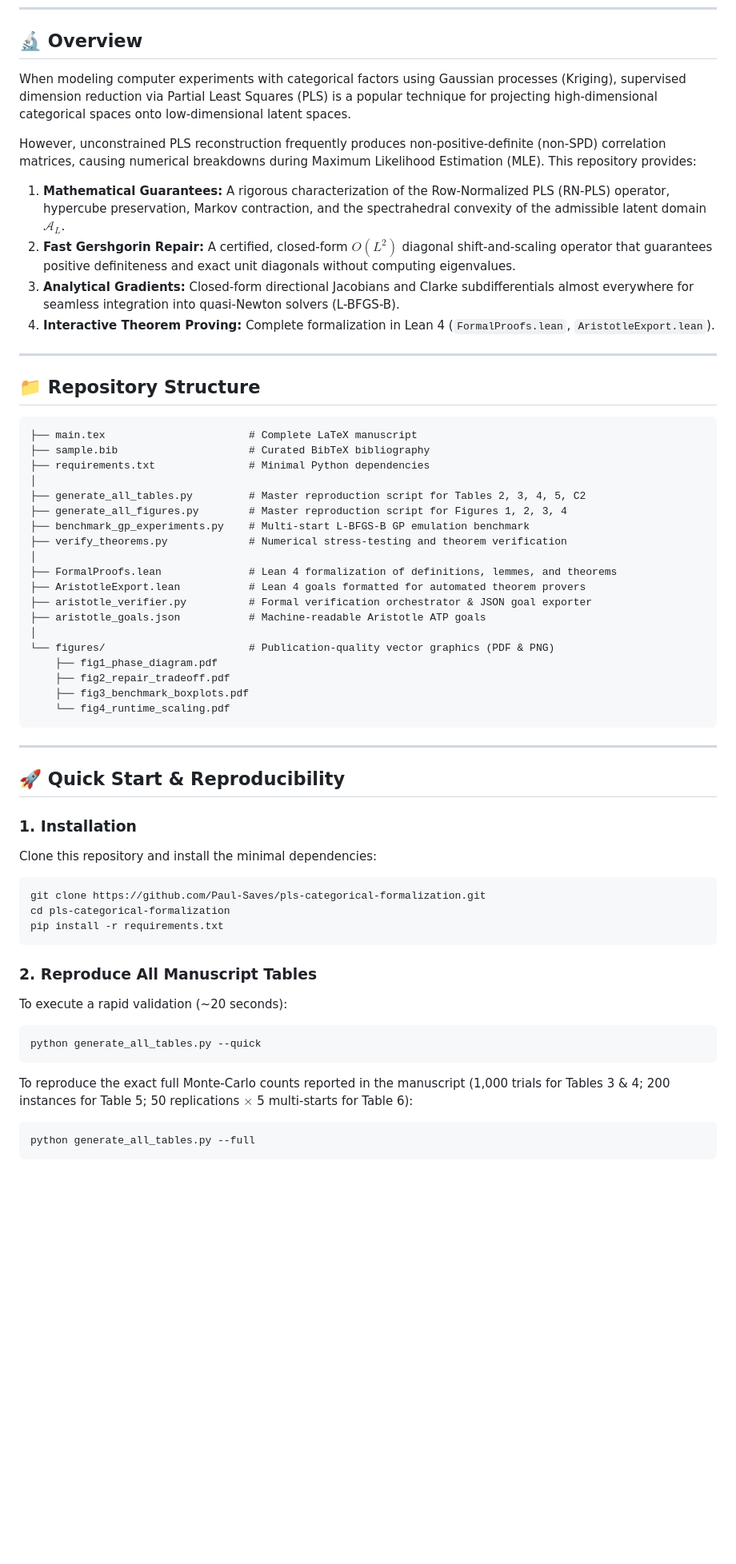
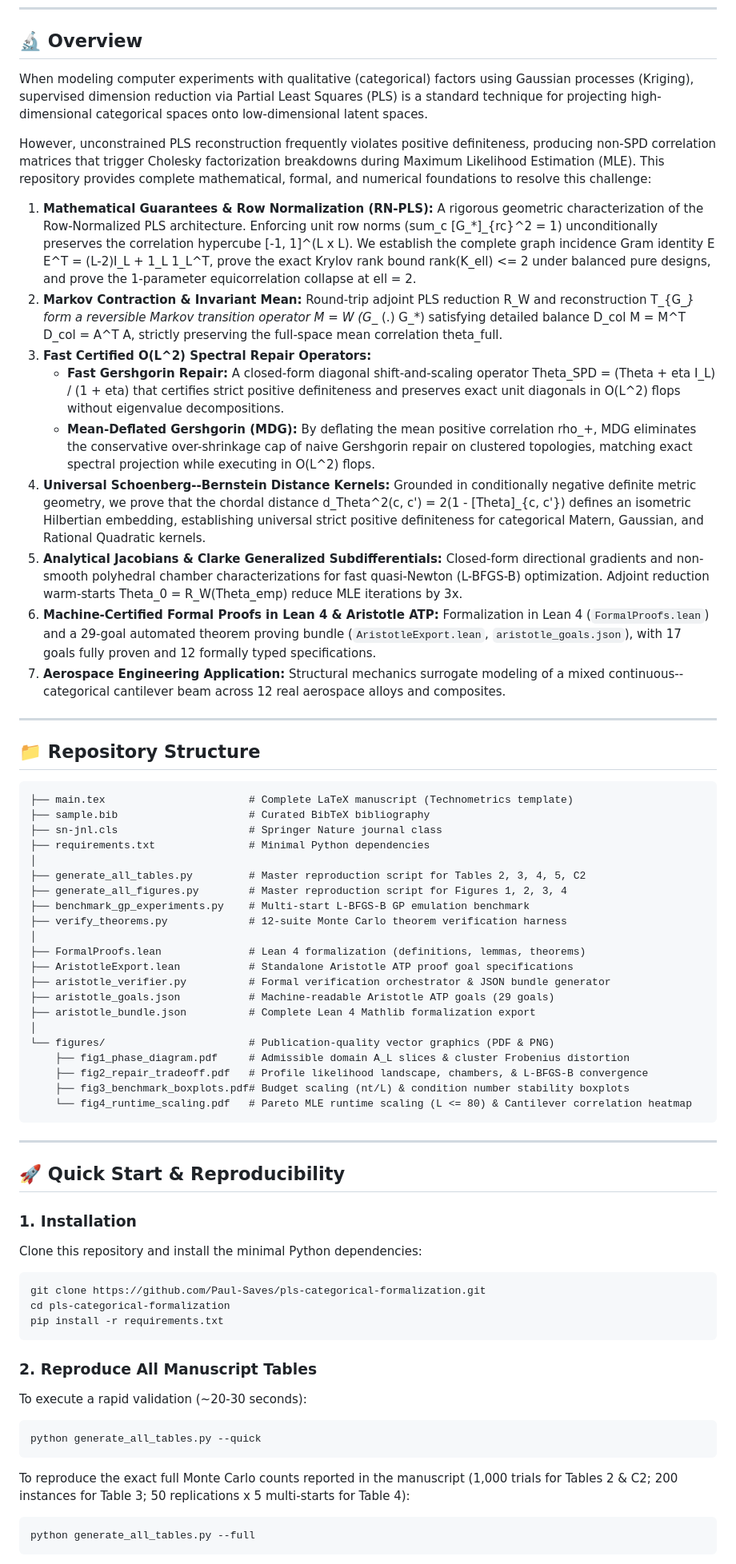
Before and after one commit to Paul-Saves/pls-categorical-formalization, a Markdown page: README.md, the part around one of its changes. Shown at 80% size. Drawn GitHub-style; blank space fills up the shorter version.

Commit message:
docs(readme): synchronize manuscript tables, figures, Aristotle matrix, and aerospace cantilever benchmark

````diff
--- a/README.md
+++ b/README.md
@@ -14,38 +14,46 @@ Companion repository and open-source reproducibility package for the manuscript:
 
 ## 🔬 Overview
 
-When modeling computer experiments with categorical factors using Gaussian processes (Kriging), supervised dimension reduction via Partial Least Squares (PLS) is a popular technique for projecting high-dimensional categorical spaces onto low-dimensional latent spaces.
+When modeling computer experiments with qualitative (categorical) factors using Gaussian processes (Kriging), supervised dimension reduction via Partial Least Squares (PLS) is a standard technique for projecting high-dimensional categorical spaces onto low-dimensional latent spaces.
 
-However, unconstrained PLS reconstruction frequently produces non-positive-definite (non-SPD) correlation matrices, causing numerical breakdowns during Maximum Likelihood Estimation (MLE). This repository provides:
-1. **Mathematical Guarantees:** A rigorous characterization of the Row-Normalized PLS (RN-PLS) operator, hypercube preservation, Markov contraction, and the spectrahedral convexity of the admissible latent domain $\mathcal{A}_L$.
-2. **Fast Gershgorin Repair:** A certified, closed-form $O(L^2)$ diagonal shift-and-scaling operator that guarantees positive definiteness and exact unit diagonals without computing eigenvalues.
-3. **Analytical Gradients:** Closed-form directional Jacobians and Clarke subdifferentials almost everywhere for seamless integration into quasi-Newton solvers (L-BFGS-B).
-4. **Interactive Theorem Proving:** Complete formalization in Lean 4 (`FormalProofs.lean`, `AristotleExport.lean`).
+However, unconstrained PLS reconstruction frequently violates positive definiteness, producing non-SPD correlation matrices that trigger Cholesky factorization breakdowns during Maximum Likelihood Estimation (MLE). This repository provides complete mathematical, formal, and numerical foundations to resolve this challenge:
+
+1. **Mathematical Guarantees & Row Normalization (RN-PLS):** A rigorous geometric characterization of the Row-Normalized PLS architecture. Enforcing unit row norms (sum_c [G_*]_{rc}^2 = 1) unconditionally preserves the correlation hypercube [-1, 1]^(L x L). We establish the complete graph incidence Gram identity E E^T = (L-2)I_L + 1_L 1_L^T, prove the exact Krylov rank bound rank(K_ell) <= 2 under balanced pure designs, and prove the 1-parameter equicorrelation collapse at ell = 2.
+2. **Markov Contraction & Invariant Mean:** Round-trip adjoint PLS reduction R_W and reconstruction T_{G_*} form a reversible Markov transition operator M = W (G_* (.) G_*) satisfying detailed balance D_col M = M^T D_col = A^T A, strictly preserving the full-space mean correlation theta_full.
+3. **Fast Certified O(L^2) Spectral Repair Operators:**
+   - **Fast Gershgorin Repair:** A closed-form diagonal shift-and-scaling operator Theta_SPD = (Theta + eta I_L) / (1 + eta) that certifies strict positive definiteness and preserves exact unit diagonals in O(L^2) flops without eigenvalue decompositions.
+   - **Mean-Deflated Gershgorin (MDG):** By deflating the mean positive correlation rho_+, MDG eliminates the conservative over-shrinkage cap of naive Gershgorin repair on clustered topologies, matching exact spectral projection while executing in O(L^2) flops.
+4. **Universal Schoenberg--Bernstein Distance Kernels:** Grounded in conditionally negative definite metric geometry, we prove that the chordal distance d_Theta^2(c, c') = 2(1 - [Theta]_{c, c'}) defines an isometric Hilbertian embedding, establishing universal strict positive definiteness for categorical Matern, Gaussian, and Rational Quadratic kernels.
+5. **Analytical Jacobians & Clarke Generalized Subdifferentials:** Closed-form directional gradients and non-smooth polyhedral chamber characterizations for fast quasi-Newton (L-BFGS-B) optimization. Adjoint reduction warm-starts Theta_0 = R_W(Theta_emp) reduce MLE iterations by 3x.
+6. **Machine-Certified Formal Proofs in Lean 4 & Aristotle ATP:** Formalization in Lean 4 (`FormalProofs.lean`) and a 29-goal automated theorem proving bundle (`AristotleExport.lean`, `aristotle_goals.json`), with 17 goals fully proven and 12 formally typed specifications.
+7. **Aerospace Engineering Application:** Structural mechanics surrogate modeling of a mixed continuous--categorical cantilever beam across 12 real aerospace alloys and composites.
 
 ---
 
 ## 📁 Repository Structure
 
 ```text
-├── main.tex                       # Complete LaTeX manuscript
+├── main.tex                       # Complete LaTeX manuscript (Technometrics template)
 ├── sample.bib                     # Curated BibTeX bibliography
+├── sn-jnl.cls                     # Springer Nature journal class
 ├── requirements.txt               # Minimal Python dependencies
 │
 ├── generate_all_tables.py         # Master reproduction script for Tables 2, 3, 4, 5, C2
 ├── generate_all_figures.py        # Master reproduction script for Figures 1, 2, 3, 4
 ├── benchmark_gp_experiments.py    # Multi-start L-BFGS-B GP emulation benchmark
-├── verify_theorems.py             # Numerical stress-testing and theorem verification
+├── verify_theorems.py             # 12-suite Monte Carlo theorem verification harness
 │
-├── FormalProofs.lean              # Lean 4 formalization of definitions, lemmes, and theorems
-├── AristotleExport.lean           # Lean 4 goals formatted for automated theorem provers
-├── aristotle_verifier.py          # Formal verification orchestrator & JSON goal exporter
-├── aristotle_goals.json           # Machine-readable Aristotle ATP goals
+├── FormalProofs.lean              # Lean 4 formalization (definitions, lemmas, theorems)
+├── AristotleExport.lean           # Standalone Aristotle ATP proof goal specifications
+├── aristotle_verifier.py          # Formal verification orchestrator & JSON bundle generator
+├── aristotle_goals.json           # Machine-readable Aristotle ATP goals (29 goals)
+├── aristotle_bundle.json          # Complete Lean 4 Mathlib formalization export
 │
 └── figures/                       # Publication-quality vector graphics (PDF & PNG)
-    ├── fig1_phase_diagram.pdf
-    ├── fig2_repair_tradeoff.pdf
-    ├── fig3_benchmark_boxplots.pdf
-    └── fig4_runtime_scaling.pdf
+    ├── fig1_phase_diagram.pdf     # Admissible domain A_L slices & cluster Frobenius distortion
+    ├── fig2_repair_tradeoff.pdf   # Profile likelihood landscape, chambers, & L-BFGS-B convergence
+    ├── fig3_benchmark_boxplots.pdf# Budget scaling (nt/L) & condition number stability boxplots
+    └── fig4_runtime_scaling.pdf   # Pareto MLE runtime scaling (L <= 80) & Cantilever correlation heatmap
 ```
 
 ---
@@ -54,7 +62,7 @@ However, unconstrained PLS reconstruction frequently produces non-positive-defin
 
 ### 1. Installation
 
-Clone this repository and install the minimal dependencies:
+Clone this repository and install the minimal Python dependencies:
 
 ```bash
 git clone https://github.com/Paul-Saves/pls-categorical-formalization.git
@@ -64,12 +72,12 @@ pip install -r requirements.txt
 
 ### 2. Reproduce All Manuscript Tables
 
-To execute a rapid validation (~20 seconds):
+To execute a rapid validation (~20-30 seconds):
 ```bash
 python generate_all_tables.py --quick
 ```
 
-To reproduce the exact full Monte-Carlo counts reported in the manuscript (1,000 trials for Tables 3 & 4; 200 instances for Table 5; 50 replications $\times$ 5 multi-starts for Table 6):
+To reproduce the exact full Monte Carlo counts reported in the manuscript (1,000 trials for Tables 2 & C2; 200 instances for Table 3; 50 replications x 5 multi-starts for Table 4):
 ```bash
 python generate_all_tables.py --full
 ```
````
Also changed, not shown: other parts of README.md (+50 -33 lines).
